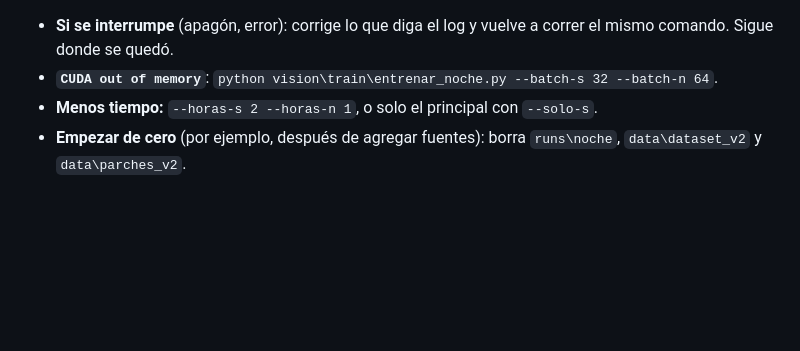
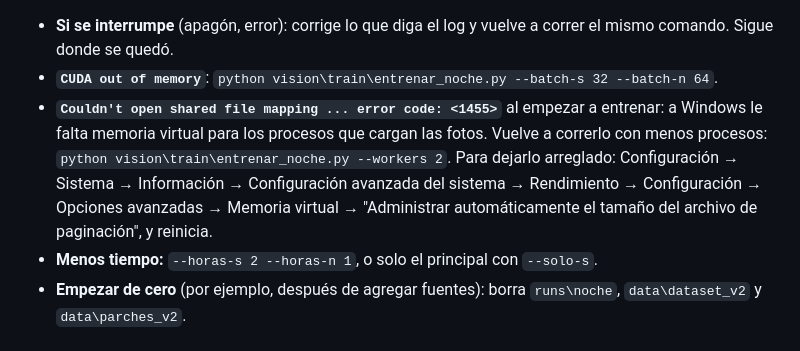
Before and after one commit to RodrigoA01637236/Dron-9no-semestre, a Markdown page: vision/GUIA-NOCHE.md, the part around the change. GitHub-like rendering; blank space fills up the shorter version.

Commit message:
Guía de la noche: qué hacer con el error 1455 de Windows al entrenar
Co-Authored-By: Claude Opus 5.5 <noreply@anthropic.com>
Claude-Session: https://claude.ai/code/session_014PXiFnWTb6hpKDVKhnt6kG

```diff
--- a/vision/GUIA-NOCHE.md
+++ b/vision/GUIA-NOCHE.md
@@ -143,6 +143,12 @@ Al empezar imprime la hora aproximada en que termina. Todo queda en `runs\noche\
 - **Si se interrumpe** (apagón, error): corrige lo que diga el log y vuelve a correr el
   mismo comando. Sigue donde se quedó.
 - **`CUDA out of memory`**: `python vision\train\entrenar_noche.py --batch-s 32 --batch-n 64`.
+- **`Couldn't open shared file mapping ... error code: <1455>`** al empezar a entrenar: a
+  Windows le falta memoria virtual para los procesos que cargan las fotos. Vuelve a correrlo
+  con menos procesos: `python vision\train\entrenar_noche.py --workers 2`. Para dejarlo
+  arreglado: Configuración → Sistema → Información → Configuración avanzada del sistema →
+  Rendimiento → Configuración → Opciones avanzadas → Memoria virtual → "Administrar
+  automáticamente el tamaño del archivo de paginación", y reinicia.
 - **Menos tiempo:** `--horas-s 2 --horas-n 1`, o solo el principal con `--solo-s`.
 - **Empezar de cero** (por ejemplo, después de agregar fuentes): borra `runs\noche`,
   `data\dataset_v2` y `data\parches_v2`.
```
